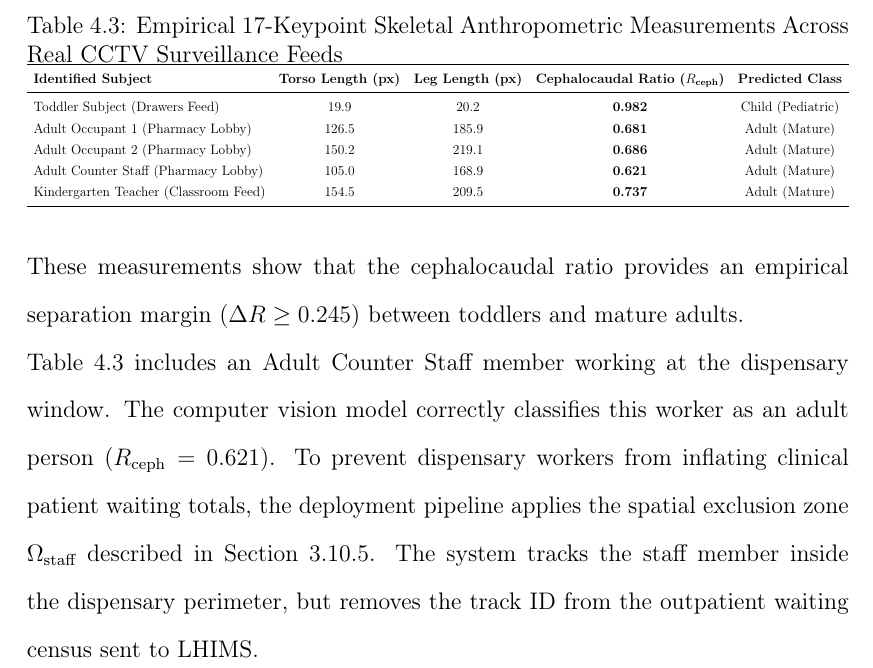
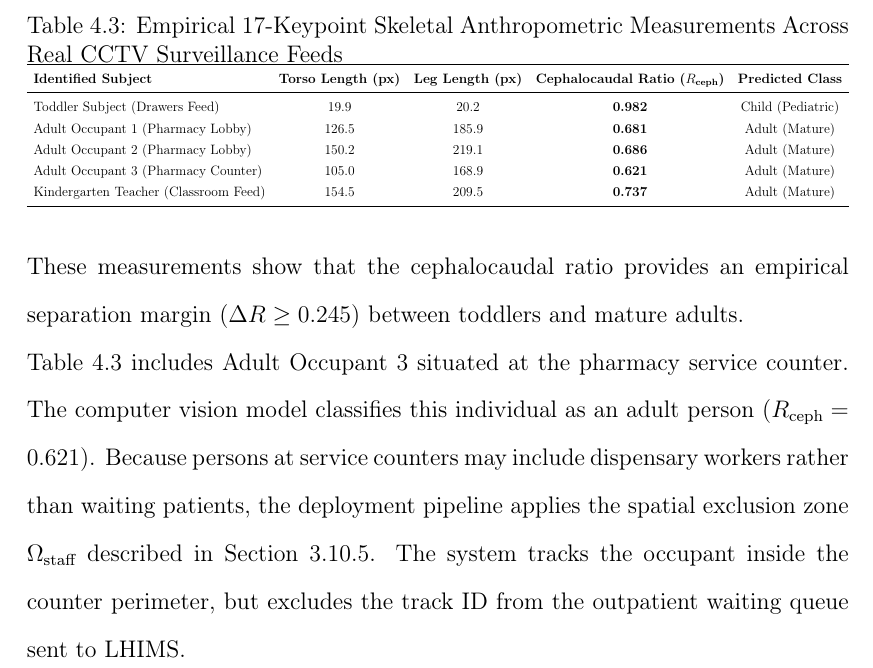
Before and after one commit to jackysmith040/pediatric_thesis_latex, a LaTeX thesis (template_override/latex/thesis_main.tex, which reads template_override/latex/chapters/04_results_and_discussion.tex): part of page 66 of 80, cut so that both start at the same text. Compiled offline with pdfLaTeX.

Commit message:
fix(results): relabel Adult Counter Staff to Adult Occupant 3 (Pharmacy Counter) in Table 4.3

```diff
--- a/template_override/latex/chapters/04_results_and_discussion.tex
+++ b/template_override/latex/chapters/04_results_and_discussion.tex
@@ -155,7 +155,7 @@ Table \ref{tab:cephalocaudal_measurements} reports empirical 17-keypoint skeleta
 Toddler Subject (Drawers Feed) & 19.9 & 20.2 & \textbf{0.982} & Child (Pediatric) \\
 Adult Occupant 1 (Pharmacy Lobby) & 126.5 & 185.9 & \textbf{0.681} & Adult (Mature) \\
 Adult Occupant 2 (Pharmacy Lobby) & 150.2 & 219.1 & \textbf{0.686} & Adult (Mature) \\
-Adult Counter Staff (Pharmacy Lobby) & 105.0 & 168.9 & \textbf{0.621} & Adult (Mature) \\
+Adult Occupant 3 (Pharmacy Counter) & 105.0 & 168.9 & \textbf{0.621} & Adult (Mature) \\
 Kindergarten Teacher (Classroom Feed) & 154.5 & 209.5 & \textbf{0.737} & Adult (Mature) \\
 \bottomrule
 \end{tabular}%
@@ -164,7 +164,7 @@ Kindergarten Teacher (Classroom Feed) & 154.5 & 209.5 & \textbf{0.737} & Adult (
 
 These measurements show that the cephalocaudal ratio provides an empirical separation margin ($\Delta R \ge 0.245$) between toddlers and mature adults.
 
-Table \ref{tab:cephalocaudal_measurements} includes an Adult Counter Staff member working at the dispensary window. The computer vision model correctly classifies this worker as an adult person ($R_{\text{ceph}} = 0.621$). To prevent dispensary workers from inflating clinical patient waiting totals, the deployment pipeline applies the spatial exclusion zone $\Omega_{\text{staff}}$ described in Section \ref{sec:staff_filtering}. The system tracks the staff member inside the dispensary perimeter, but removes the track ID from the outpatient waiting census sent to LHIMS.
+Table \ref{tab:cephalocaudal_measurements} includes Adult Occupant 3 situated at the pharmacy service counter. The computer vision model classifies this individual as an adult person ($R_{\text{ceph}} = 0.621$). Because persons at service counters may include dispensary workers rather than waiting patients, the deployment pipeline applies the spatial exclusion zone $\Omega_{\text{staff}}$ described in Section \ref{sec:staff_filtering}. The system tracks the occupant inside the counter perimeter, but excludes the track ID from the outpatient waiting queue sent to LHIMS.
 
 \section{Hardware Latency and CPU SIMD Ablation}
 Deploying vision models in Ghanaian hospitals requires evaluating processor latency and throughput on standard x86 CPU hardware.
```
